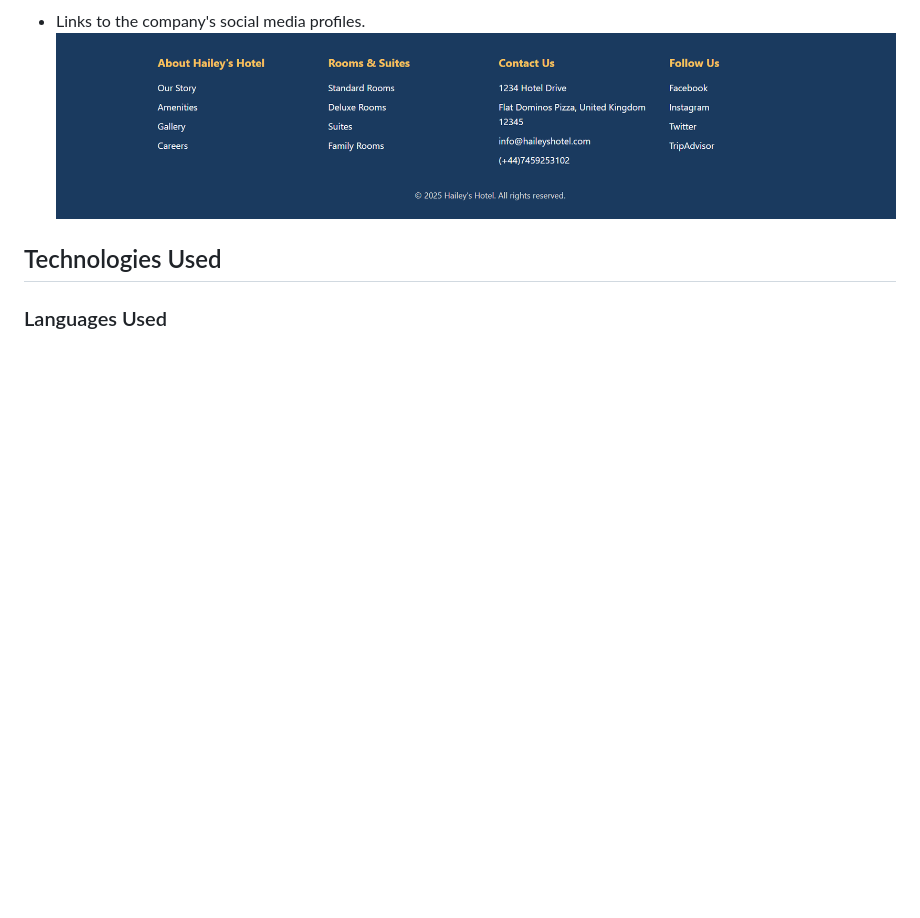
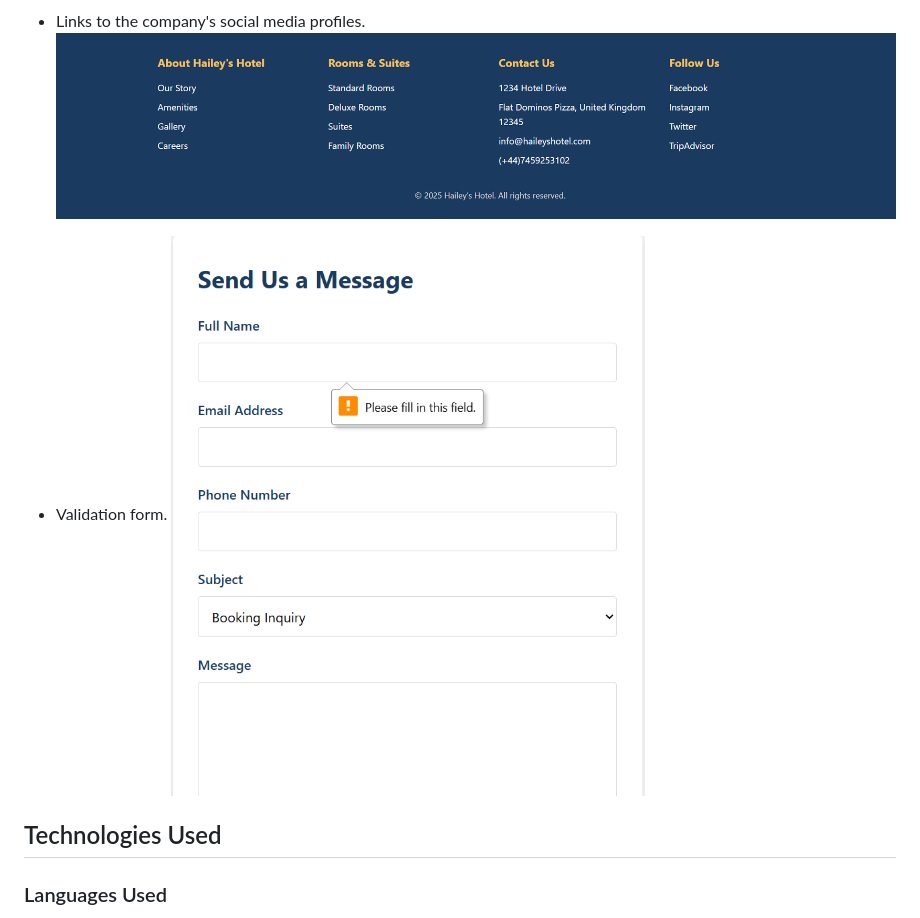
Before and after one commit to djsmacker01/Hailey-s-Hotel, a Markdown page: readme.md, the part around the change. Drawn GitHub-style; pictures changed too: images/validation1.png (added); blank space fills up the shorter version.

```diff
--- a/readme.md
+++ b/readme.md
@@ -207,7 +207,8 @@ CSS <a href="https://validator.w3.org/nu/" target="_blank" rel="noopener norefer
 - Links to the company's social media profiles.
 ![Mobile View](images/footer.png)
 
-
+- Validation form.
+![Mobile View](images/validation1.png)
 
 
 
```
